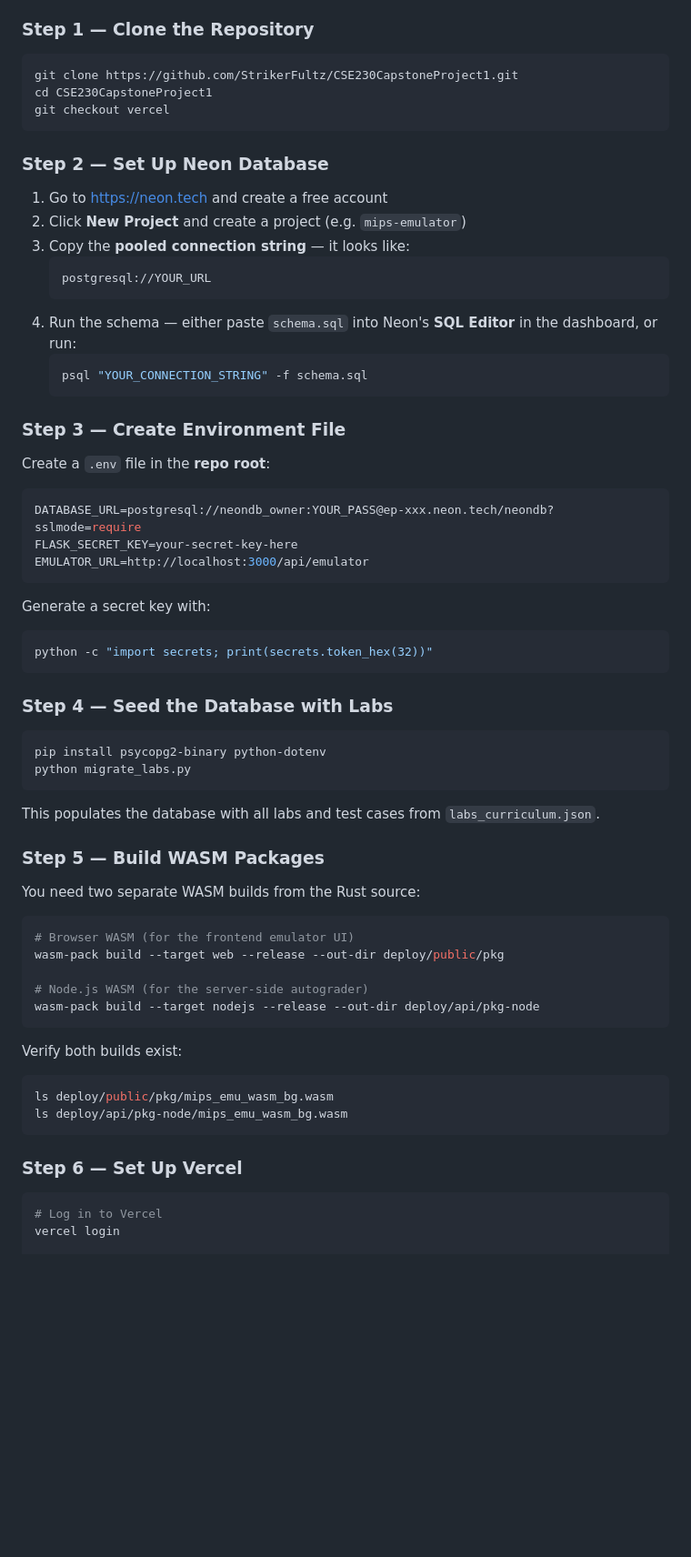
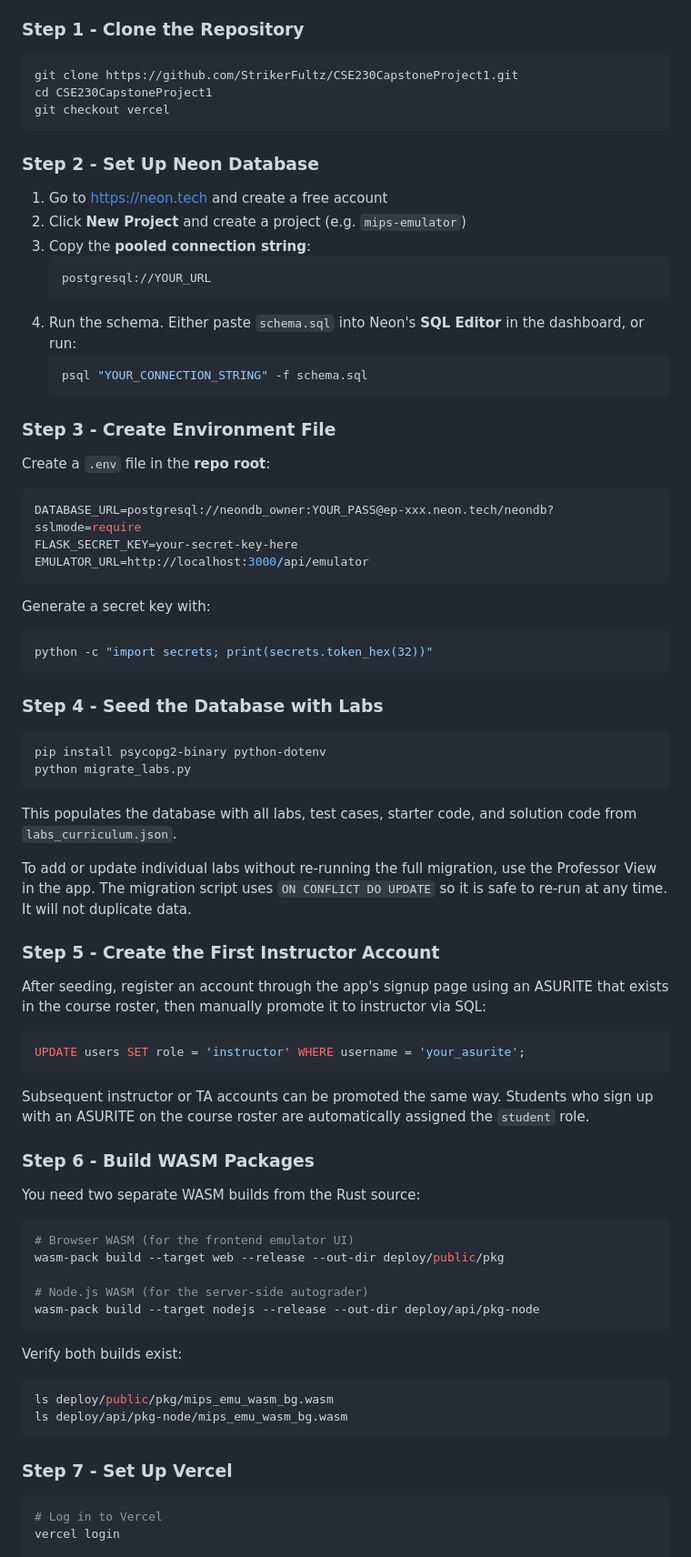
Before and after one commit to StrikerFultz/CSE230CapstoneProject1, a Markdown page: README.md, the part around one of its changes. Shown at 91% size. Rendered like a GitHub page; blank space fills up the shorter version.

Commit message:
Update README documentation

````diff
--- a/README.md
+++ b/README.md
@@ -74,7 +88,7 @@ Install these before starting:
 - **Node.js 18+**: https://nodejs.org
 - **Vercel CLI**: `npm install -g vercel`
 
-### Step 1 — Clone the Repository
+### Step 1 - Clone the Repository
 
 ```bash
 git clone https://github.com/StrikerFultz/CSE230CapstoneProject1.git
@@ -82,20 +96,20 @@ cd CSE230CapstoneProject1
 git checkout vercel
 ```
 
-### Step 2 — Set Up Neon Database
+### Step 2 - Set Up Neon Database
 
 1. Go to https://neon.tech and create a free account
 2. Click **New Project** and create a project (e.g. `mips-emulator`)
-3. Copy the **pooled connection string** — it looks like:
+3. Copy the **pooled connection string**:
    ```
    postgresql://YOUR_URL
    ```
-4. Run the schema — either paste `schema.sql` into Neon's **SQL Editor** in the dashboard, or run:
+4. Run the schema. Either paste `schema.sql` into Neon's **SQL Editor** in the dashboard, or run:
    ```bash
    psql "YOUR_CONNECTION_STRING" -f schema.sql
    ```
 
-### Step 3 — Create Environment File
+### Step 3 - Create Environment File
 
 Create a `.env` file in the **repo root**:
 
@@ -110,16 +124,28 @@ Generate a secret key with:
 python -c "import secrets; print(secrets.token_hex(32))"
 ```
 
-### Step 4 — Seed the Database with Labs
+### Step 4 - Seed the Database with Labs
 
 ```bash
 pip install psycopg2-binary python-dotenv
 python migrate_labs.py
 ```
 
-This populates the database with all labs and test cases from `labs_curriculum.json`.
+This populates the database with all labs, test cases, starter code, and solution code from `labs_curriculum.json`.
 
-### Step 5 — Build WASM Packages
+To add or update individual labs without re-running the full migration, use the Professor View in the app. The migration script uses `ON CONFLICT DO UPDATE` so it is safe to re-run at any time. It will not duplicate data.
+
+### Step 5 - Create the First Instructor Account
+
+After seeding, register an account through the app's signup page using an ASURITE that exists in the course roster, then manually promote it to instructor via SQL:
+
+```sql
+UPDATE users SET role = 'instructor' WHERE username = 'your_asurite';
+```
+
+Subsequent instructor or TA accounts can be promoted the same way. Students who sign up with an ASURITE on the course roster are automatically assigned the `student` role.
+
+### Step 6 - Build WASM Packages
 
 You need two separate WASM builds from the Rust source:
 
@@ -137,7 +163,7 @@ ls deploy/public/pkg/mips_emu_wasm_bg.wasm
 ls deploy/api/pkg-node/mips_emu_wasm_bg.wasm
 ```
 
-### Step 6 — Set Up Vercel
+### Step 7 - Set Up Vercel
 
 ```bash
 # Log in to Vercel
````
Also changed, not shown: other parts of README.md (+45 -13 lines).
